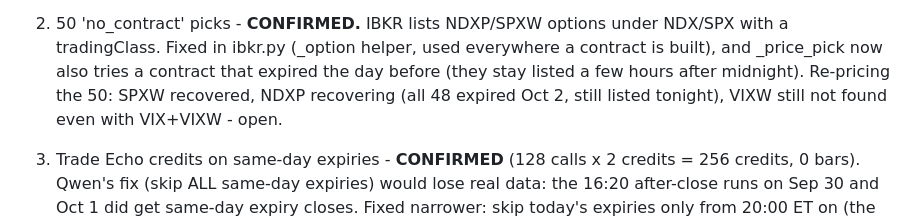
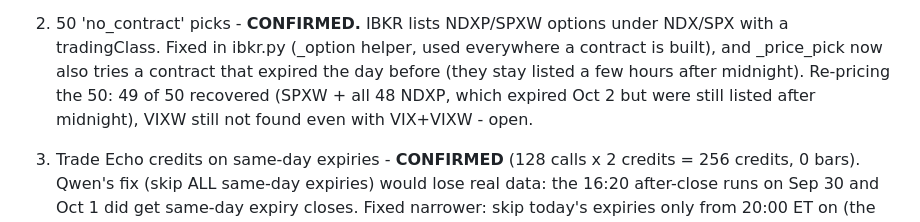
Before and after one commit to Ayush-Kandel/OPTIONS-FLOW-RESEARCH, a Markdown page: cases/case-0001.md, the part around the change. GitHub-like rendering.

Commit message:
Case 0001: 49 of 50 index picks recovered

```diff
--- a/cases/case-0001.md
+++ b/cases/case-0001.md
@@ -56,8 +56,8 @@ Checked by Claude against the logs and database, 01:10 ET Oct 3. Qwen got 3 of 4
 
 2. 50 'no_contract' picks - **CONFIRMED.** IBKR lists NDXP/SPXW options under NDX/SPX with a tradingClass.
    Fixed in ibkr.py (_option helper, used everywhere a contract is built), and _price_pick now also tries a contract
-   that expired the day before (they stay listed a few hours after midnight). Re-pricing the 50: SPXW recovered,
-   NDXP recovering (all 48 expired Oct 2, still listed tonight), VIXW still not found even with VIX+VIXW - open.
+   that expired the day before (they stay listed a few hours after midnight). Re-pricing the 50: 49 of 50 recovered (SPXW +
+   all 48 NDXP, which expired Oct 2 but were still listed after midnight), VIXW still not found even with VIX+VIXW - open.
 
 3. Trade Echo credits on same-day expiries - **CONFIRMED** (128 calls x 2 credits = 256 credits, 0 bars).
    Qwen's fix (skip ALL same-day expiries) would lose real data: the 16:20 after-close runs on Sep 30 and Oct 1
```
